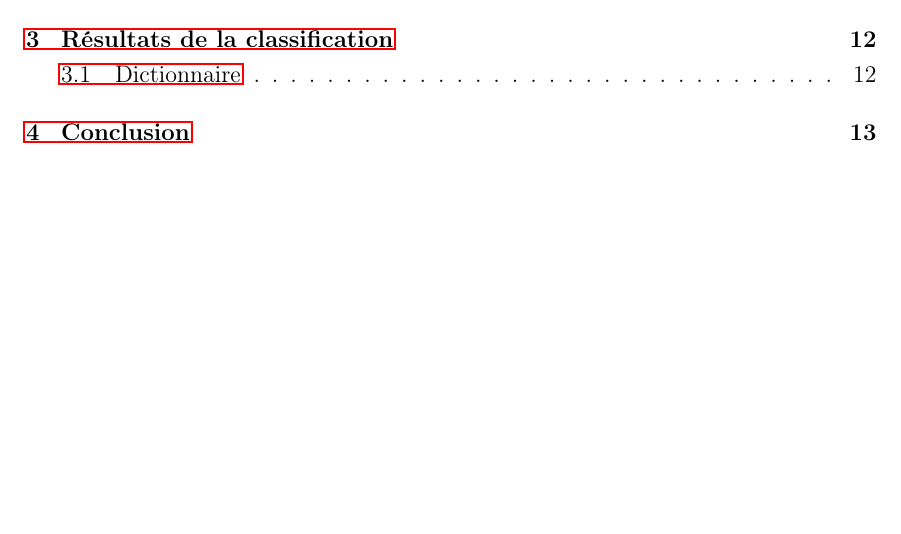
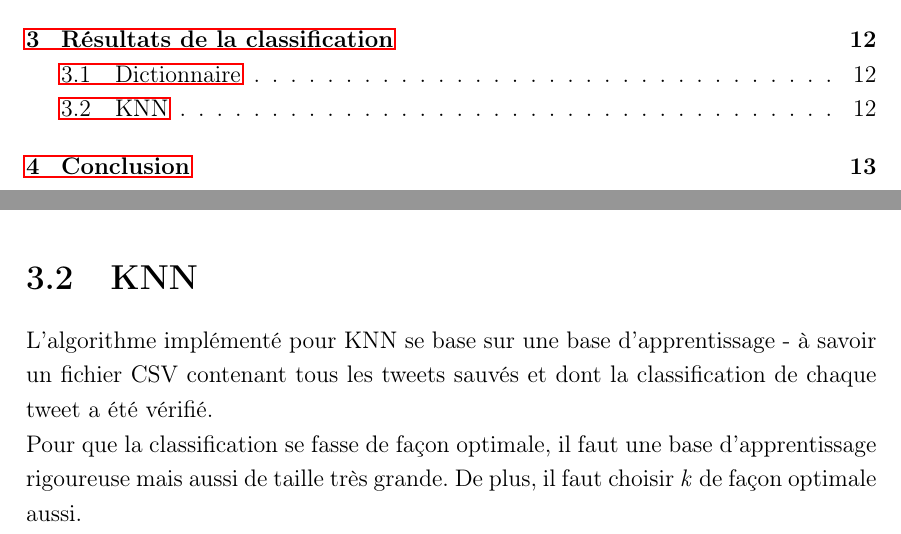
Before and after one commit to k0pernicus/BehAnTweet, a LaTeX document (rapport_src/Rapport_PJI_Carette_Verkyndt.tex): part of page 2 of 15 before the commit and two parts of pages 2 and 13 of 15 after it, the two joined at a grey line, cut so that both start at the same text, the shorter picture padded with empty space. Compiled offline with pdfLaTeX.

Commit message:
Rapport_PJI_Carette_Verkyndt.tex : Modification de la partie KNN

```diff
--- a/rapport_src/Rapport_PJI_Carette_Verkyndt.tex
+++ b/rapport_src/Rapport_PJI_Carette_Verkyndt.tex
@@ -271,6 +271,12 @@ Cet algorithme, facile à implémenter, est malheureusement peu fiable mais auss
 \\
 Aussi, l'algorithme est lent car, à chaque tweet, il doit regarder si chaque mot issu du dictionnaire positif est présent dans le tweet à analyser - de même pour le dictionnaire négatif.
 
+\section{KNN}
+
+L'algorithme implémenté pour KNN se base sur une base d'apprentissage - à savoir un fichier CSV contenant tous les tweets sauvés et dont la classification de chaque tweet a été vérifié.
+\\
+Pour que la classification se fasse de façon optimale, il faut une base d'apprentissage rigoureuse mais aussi de taille très grande. De plus, il faut choisir \textit{k} de façon optimale aussi.
+
 \chapter{Conclusion}
 
 \chapter*{Bibliographie - Webographie}
```
